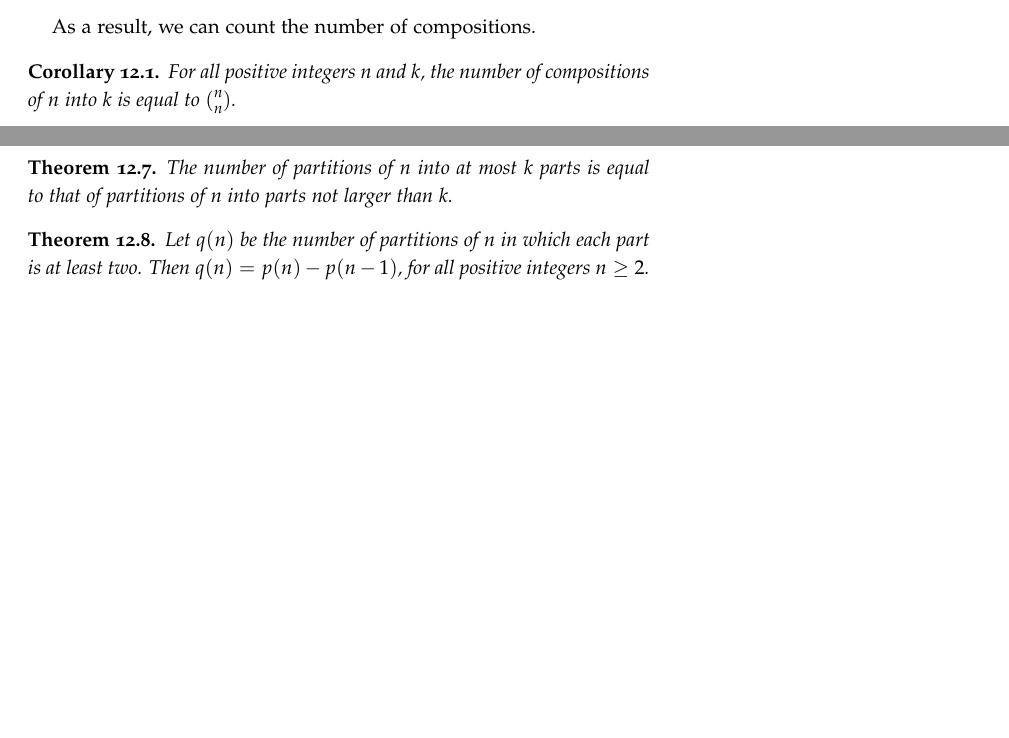
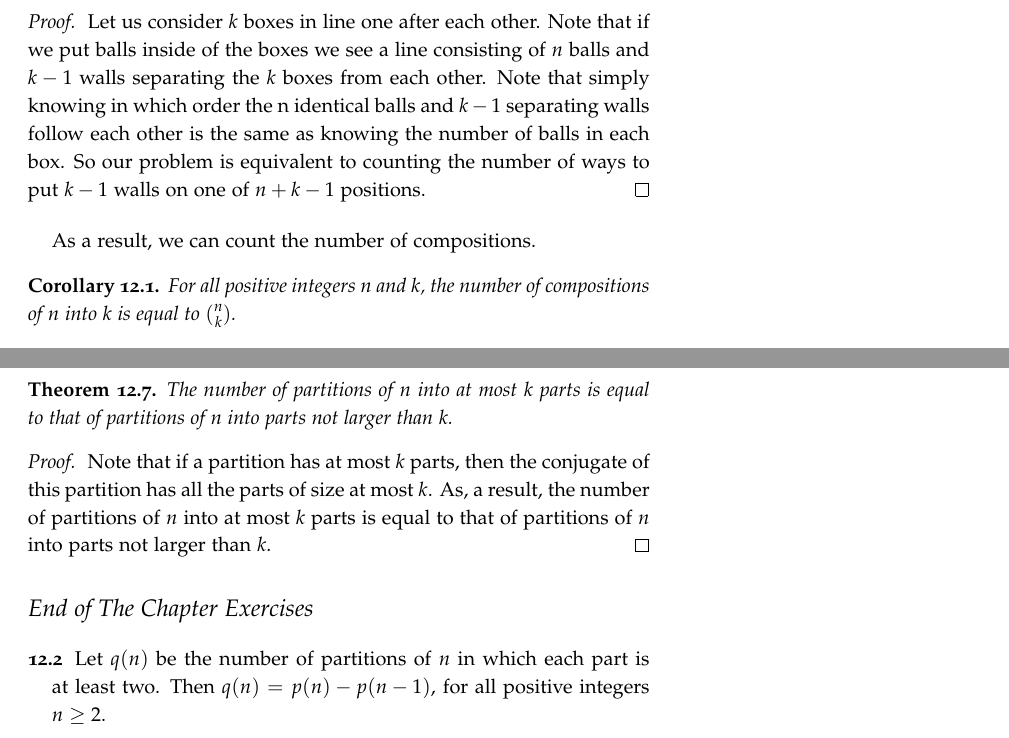
Before and after one commit to alexanderknop/I2DM, a LaTeX thesis (main.tex, which reads parts/part_2/chapter_12_partitions.tex): two parts of pages 91 and 92 of 110 before the commit and two parts of pages 92 and 93 of 112 after it, joined at a grey line, cut at the place of the change, the shorter picture padded with empty space. The pictures show the PDF file I2DM.pdf that the author committed with the source.

Commit message:
Add all the proofs

```diff
--- a/parts/part_2/chapter_12_partitions.tex
+++ b/parts/part_2/chapter_12_partitions.tex
@@ -159,3 +167,4 @@ It is easy to see that the following theorem holds.
+\end{proof}
 
 \section{Compoisiton}
 This section answers the question in the case when the objects
@@ -176,12 +185,21 @@ compositions.
   the number of weak compositions of $n$ into $k$ is equal to
   $\binom{n + k - 1}{n}$.
 \end{theorem}
+\begin{proof}
+  Let us consider $k$ boxes in line one after each other. Note that if we
+  put balls inside of the boxes we see a line consisting of $n$ balls and
+  $k - 1$ walls separating the $k$ boxes from each other. Note that simply
+  knowing in which order the n identical balls and $k - 1$ separating walls
+  follow each other is the same as knowing the number of balls in each box.
+  So our problem is equivalent to counting the number of ways to put $k - 1$
+  walls on one of $n + k - 1$ positions.
+\end{proof}
 
 As a result, we can count the number of compositions.
 \begin{corollary}
   For all positive integers $n$ and $k$,
   the number of compositions of $n$ into $k$ is equal to
-  $\binom{n}{n}$.
+  $\binom{n}{k}$.
 \end{corollary}
 
 \begin{exercise}
@@ -253,8 +271,15 @@ Using these diagrams it is easy to show the following theorems.
   The number of partitions of $n$ into at most $k$ parts is equal to that of
   partitions of $n$ into parts not larger than $k$.
 \end{theorem}
+\begin{proof}
+  Note that if a partition has at most $k$ parts, then the conjugate of this
+  partition has all the parts of size at most $k$. As, a result, the number
+  of partitions of $n$ into at most $k$ parts is equal to that of
+  partitions of $n$ into parts not larger than $k$.
+\end{proof}
 
-\begin{theorem}
+\begin{chapterendexercises}
+  \exercise
   Let $q(n)$ be the number of partitions of $n$ in which each part is at least
   two. Then $q(n) = p(n) - p(n - 1)$, for all positive integers $n \ge 2$.
-\end{theorem}
+\end{chapterendexercises}
```
Also changed, not shown: I2DM.pdf, parts/part_2/chapter_12_partitions.tex (8 more changed lines).
